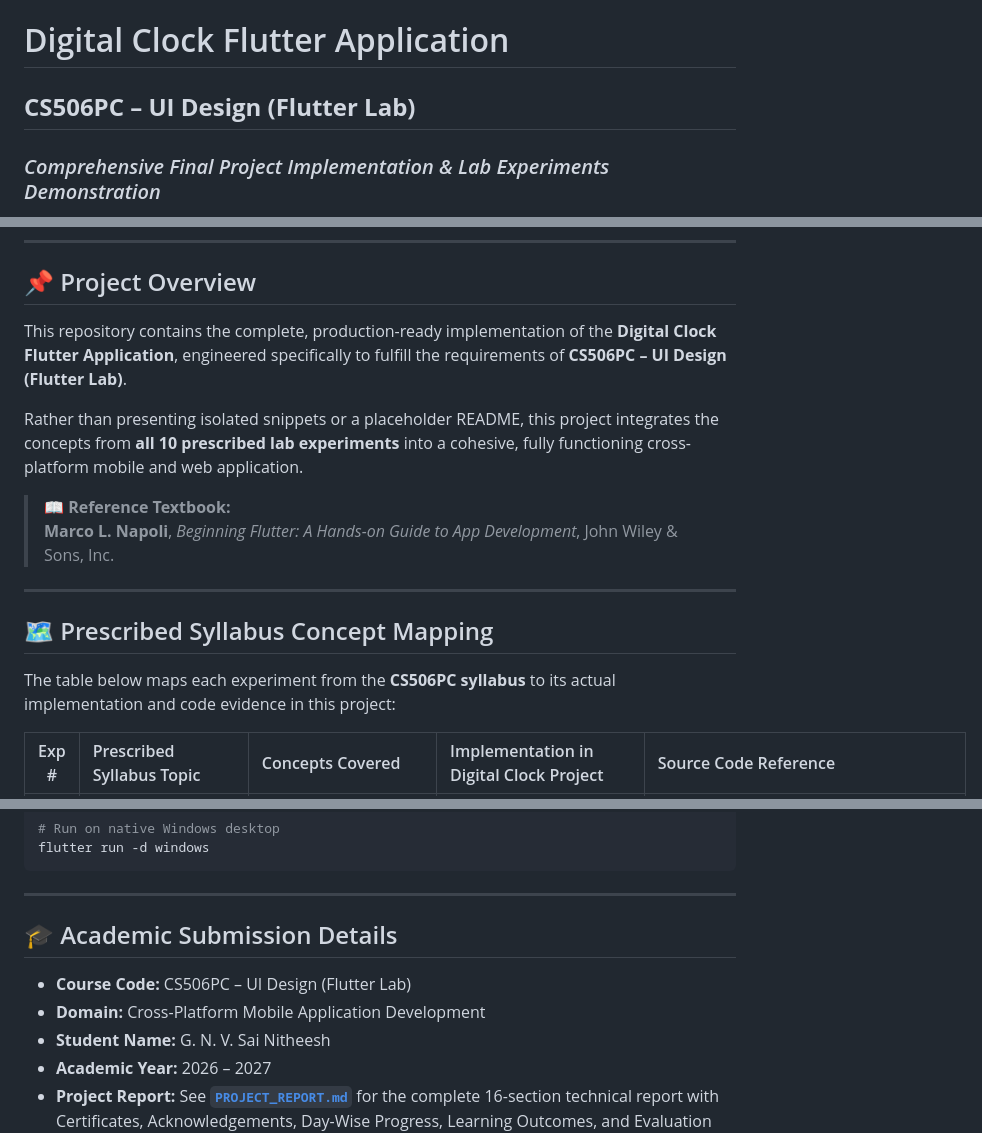
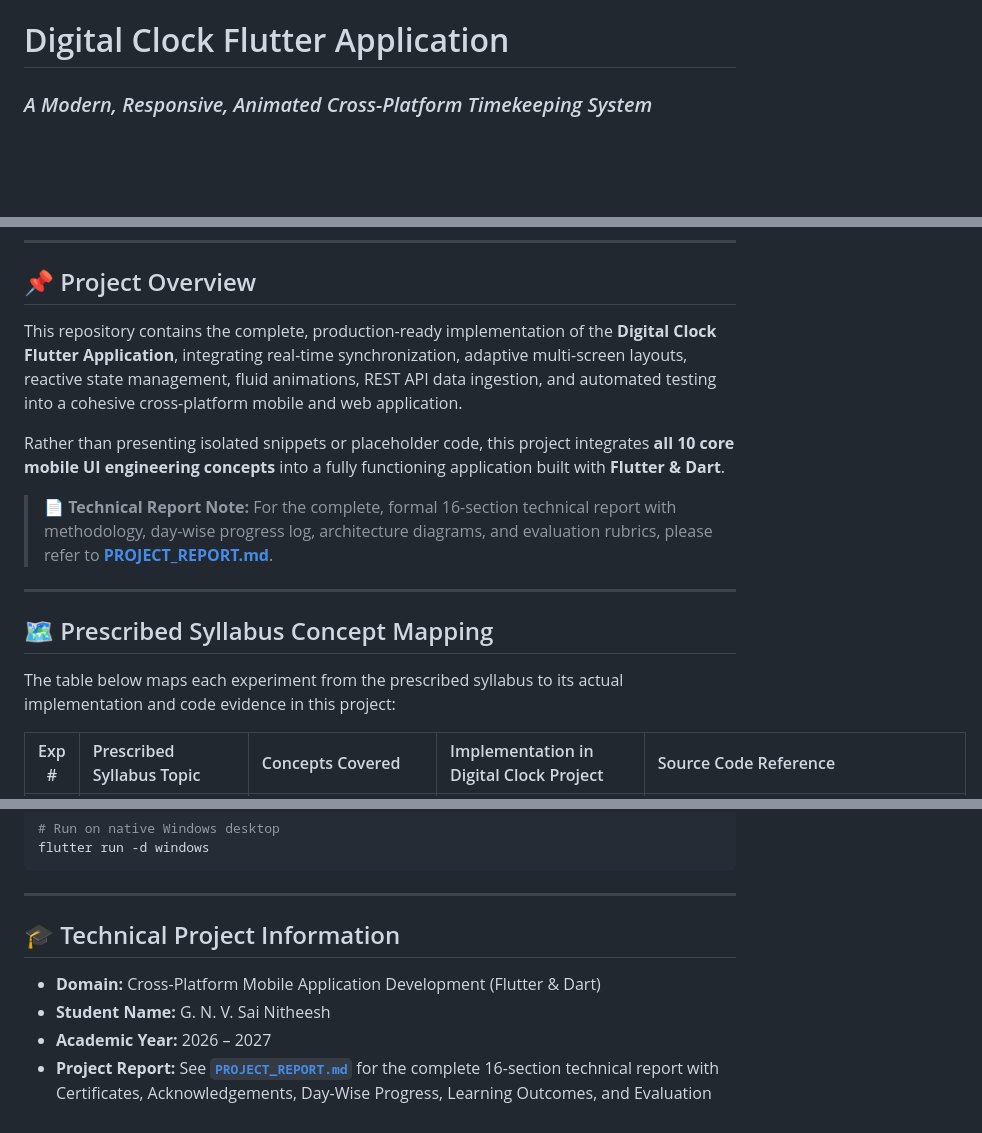
Before and after one commit to sainitheesh07/digital_clock_app, a Markdown page: README.md, 3 parts joined by grey strips. Drawn GitHub-style; blank space fills up the shorter version.

Commit message:
Clean up README header badges and styling

```diff
--- a/README.md
+++ b/README.md
@@ -1,6 +1,5 @@
 # Digital Clock Flutter Application
-## **CS506PC – UI Design (Flutter Lab)**
-### *Comprehensive Final Project Implementation & Lab Experiments Demonstration*
+### *A Modern, Responsive, Animated Cross-Platform Timekeeping System*
 
 [![Flutter](https://img.shields.io/badge/Flutter-3.27.x-02569B?logo=flutter&logoColor=white)](https://flutter.dev)
 [![Dart](https://img.shields.io/badge/Dart-3.13+-0175C2?logo=dart&logoColor=white)](https://dart.dev)
@@ -14,18 +12,17 @@
 
 ## 📌 Project Overview
 
-This repository contains the complete, production-ready implementation of the **Digital Clock Flutter Application**, engineered specifically to fulfill the requirements of **CS506PC – UI Design (Flutter Lab)**.
+This repository contains the complete, production-ready implementation of the **Digital Clock Flutter Application**, integrating real-time synchronization, adaptive multi-screen layouts, reactive state management, fluid animations, REST API data ingestion, and automated testing into a cohesive cross-platform mobile and web application.
 
-Rather than presenting isolated snippets or a placeholder README, this project integrates the concepts from **all 10 prescribed lab experiments** into a cohesive, fully functioning cross-platform mobile and web application.
+Rather than presenting isolated snippets or placeholder code, this project integrates **all 10 core mobile UI engineering concepts** into a fully functioning application built with **Flutter & Dart**.
 
-> 📖 **Reference Textbook:**
-> **Marco L. Napoli**, *Beginning Flutter: A Hands-on Guide to App Development*, John Wiley & Sons, Inc.
+> 📄 **Technical Report Note:** For the complete, formal 16-section technical report with methodology, day-wise progress log, architecture diagrams, and evaluation rubrics, please refer to [**PROJECT_REPORT.md**](PROJECT_REPORT.md).
 
 ---
 
 ## 🗺 Prescribed Syllabus Concept Mapping
 
-The table below maps each experiment from the **CS506PC syllabus** to its actual implementation and code evidence in this project:
+The table below maps each experiment from the prescribed syllabus to its actual implementation and code evidence in this project:
 
 | Exp # | Prescribed Syllabus Topic | Concepts Covered | Implementation in Digital Clock Project | Source Code Reference |
 | :---: | :--- | :--- | :--- | :--- |
@@ -501,10 +498,9 @@ flutter run -d windows
 
 ---
 
-## 🎓 Academic Submission Details
+## 🎓 Technical Project Information
 
-- **Course Code:** CS506PC – UI Design (Flutter Lab)
-- **Domain:** Cross-Platform Mobile Application Development
+- **Domain:** Cross-Platform Mobile Application Development (Flutter & Dart)
 - **Student Name:** G. N. V. Sai Nitheesh
 - **Academic Year:** 2026 – 2027
 - **Project Report:** See [**`PROJECT_REPORT.md`**](PROJECT_REPORT.md) for the complete 16-section technical report with Certificates, Acknowledgements, Day-Wise Progress, Learning Outcomes, and Evaluation Rubrics.
```
Also changed, not shown: other parts of README.md (+2 -3 lines).
